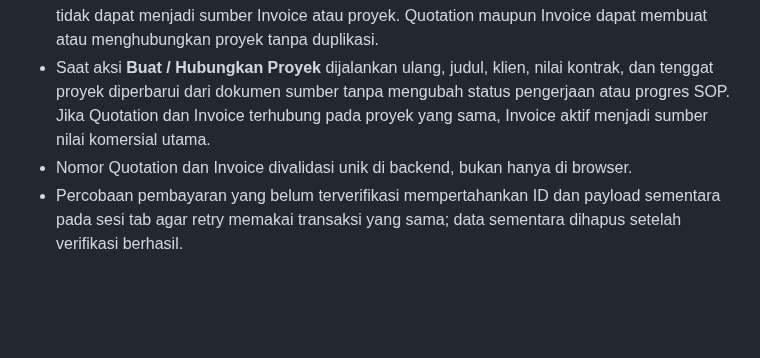
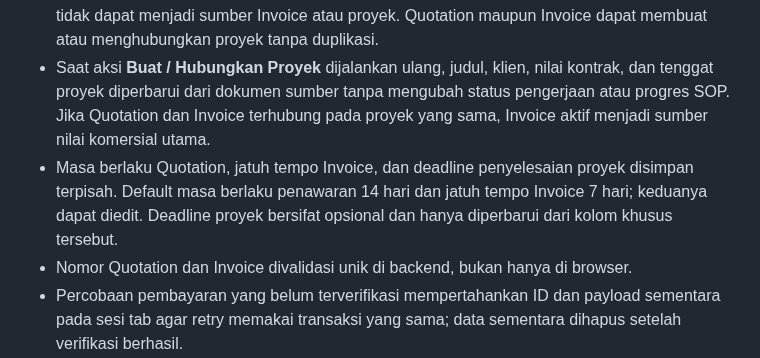
Before and after one commit to cahayaselatankreasindo-dev/advertising-business-os, a Markdown page: README.md, the part around the change. Drawn GitHub-style; blank space fills up the shorter version.

Commit message:
docs: document commercial date semantics

```diff
--- a/README.md
+++ b/README.md
@@ -45,6 +45,7 @@ Operating System Manajemen Bisnis & Pencatatan Terpadu — **The Scales Advertis
 - Tanggal, jatuh tempo, diskon, pajak, DP, ketentuan pembayaran, syarat, dan catatan dapat diubah.
 - Quotation berstatus Disetujui dapat dikonversi menjadi Invoice. Quotation yang belum disetujui tidak dapat menjadi sumber Invoice atau proyek. Quotation maupun Invoice dapat membuat atau menghubungkan proyek tanpa duplikasi.
 - Saat aksi **Buat / Hubungkan Proyek** dijalankan ulang, judul, klien, nilai kontrak, dan tenggat proyek diperbarui dari dokumen sumber tanpa mengubah status pengerjaan atau progres SOP. Jika Quotation dan Invoice terhubung pada proyek yang sama, Invoice aktif menjadi sumber nilai komersial utama.
+- Masa berlaku Quotation, jatuh tempo Invoice, dan deadline penyelesaian proyek disimpan terpisah. Default masa berlaku penawaran 14 hari dan jatuh tempo Invoice 7 hari; keduanya dapat diedit. Deadline proyek bersifat opsional dan hanya diperbarui dari kolom khusus tersebut.
 - Nomor Quotation dan Invoice divalidasi unik di backend, bukan hanya di browser.
 - Percobaan pembayaran yang belum terverifikasi mempertahankan ID dan payload sementara pada sesi tab agar retry memakai transaksi yang sama; data sementara dihapus setelah verifikasi berhasil.
 - Invoice tidak otomatis dicatat sebagai kas masuk; Finance hanya mencatat pembayaran yang benar-benar diterima.
```
